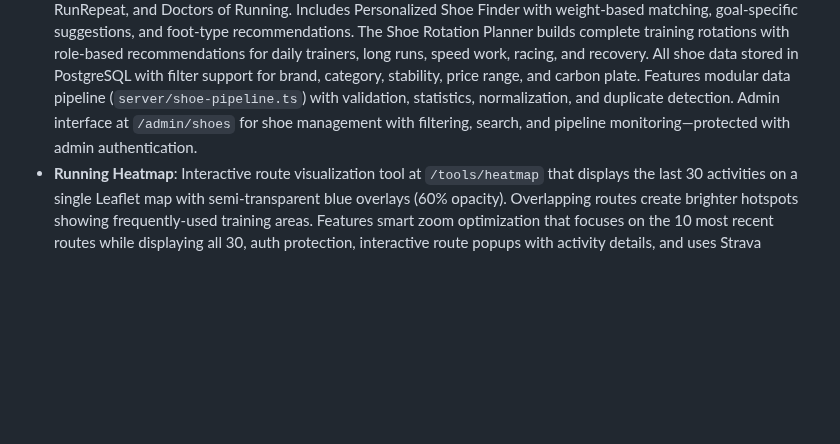
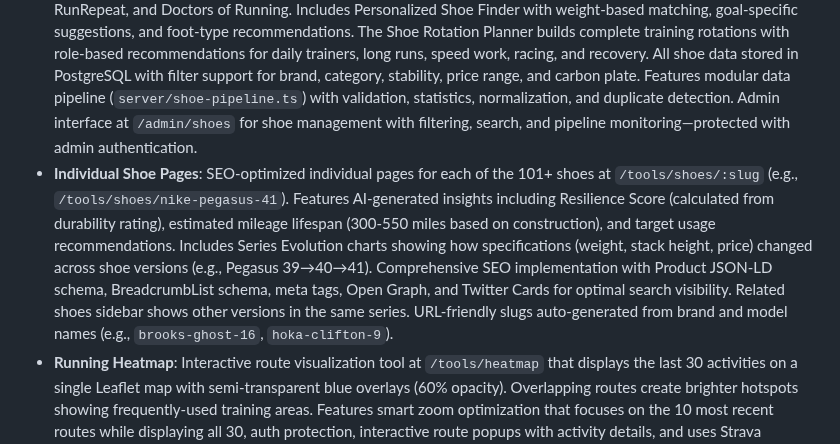
Before and after one commit to biserd/AIRunningTracker, a Markdown page: replit.md, the part around the change. Drawn GitHub-style; blank space fills up the shorter version.

Commit message:
Add individual shoe pages with AI insights and series evolution charts
Update replit.md to document new SEO-optimized individual shoe pages, AI insights (Resilience Score, mileage estimate, target usage), and Series Evolution charts, along with SEO enhancements like JSON-LD schema and breadcrumbs.

Replit-Commit-Author: Agent
Replit-Commit-Session-Id: 25d61a66-ee54-4ea4-b6a1-11fcee32bfb2
Replit-Commit-Checkpoint-Type: full_checkpoint
Replit-Commit-Event-Id: 03db331f-6a67-4847-9728-a1bd45bb44c7
Replit-Commit-Screenshot-Url: https://storage.googleapis.com/screenshot-production-us-central1/b13af9a6-2dde-4df5-bbce-bbaaba898ea4/25d61a66-ee54-4ea4-b6a1-11fcee32bfb2/Go9kVOL

```diff
--- a/replit.md
+++ b/replit.md
@@ -38,6 +38,7 @@ Preferred communication style: Simple, everyday language.
 - **Goals & Training Tracking**: Allows conversion of AI recommendations into trackable, actionable goals with progress monitoring, auto-completion, and smart criteria based on activity types.
 - **Free Tools Section**: Dedicated `/tools` section with SEO-optimized calculators and analyzers (Aerobic Decoupling, Training Split, Marathon Fueling, Race Predictor, Cadence Analyzer, Running Heatmap, Running Shoe Hub) accessible to all users with dual-mode input (Strava auto-fetch or manual entry).
 - **Running Shoe Hub**: Comprehensive running shoe database and recommendation system at `/tools/shoes`, `/tools/shoe-finder`, and `/tools/rotation-planner`. Features 101 verified shoes from 16 major brands (Nike, Brooks, Hoka, Asics, New Balance, Saucony, On, Altra, Adidas, Puma, Mizuno, Salomon, Reebok, Under Armour, La Sportiva, 361°) across 6 categories (daily_trainer: 33, trail: 20, racing: 20, speed_training: 15, long_run: 7, recovery: 6). Each shoe has detailed specifications including weight, stack heights, drop, cushioning level, stability, carbon plate status, and ratings for comfort, durability, and responsiveness—all verified against manufacturer specs, RunRepeat, and Doctors of Running. Includes Personalized Shoe Finder with weight-based matching, goal-specific suggestions, and foot-type recommendations. The Shoe Rotation Planner builds complete training rotations with role-based recommendations for daily trainers, long runs, speed work, racing, and recovery. All shoe data stored in PostgreSQL with filter support for brand, category, stability, price range, and carbon plate. Features modular data pipeline (`server/shoe-pipeline.ts`) with validation, statistics, normalization, and duplicate detection. Admin interface at `/admin/shoes` for shoe management with filtering, search, and pipeline monitoring—protected with admin authentication.
+- **Individual Shoe Pages**: SEO-optimized individual pages for each of the 101+ shoes at `/tools/shoes/:slug` (e.g., `/tools/shoes/nike-pegasus-41`). Features AI-generated insights including Resilience Score (calculated from durability rating), estimated mileage lifespan (300-550 miles based on construction), and target usage recommendations. Includes Series Evolution charts showing how specifications (weight, stack height, price) changed across shoe versions (e.g., Pegasus 39→40→41). Comprehensive SEO implementation with Product JSON-LD schema, BreadcrumbList schema, meta tags, Open Graph, and Twitter Cards for optimal search visibility. Related shoes sidebar shows other versions in the same series. URL-friendly slugs auto-generated from brand and model names (e.g., `brooks-ghost-16`, `hoka-clifton-9`).
 - **Running Heatmap**: Interactive route visualization tool at `/tools/heatmap` that displays the last 30 activities on a single Leaflet map with semi-transparent blue overlays (60% opacity). Overlapping routes create brighter hotspots showing frequently-used training areas. Features smart zoom optimization that focuses on the 10 most recent routes while displaying all 30, auth protection, interactive route popups with activity details, and uses Strava polyline data with automatic fallback to detailed polylines.
 - **AI Running Coach Chat**: Real-time conversational chat interface accessible from the dashboard via a floating button. Enables on-demand, contextual analysis of running data through natural language conversations. Uses GPT-5.1 with low reasoning effort for fast responses (typically 10-20 seconds), Server-Sent Events (SSE) for streaming responses character-by-character, and assembles comprehensive user context including recent activities, VO2 Max, Runner Score, and race predictions. Features example prompts for quick starts, conversation persistence across sessions, and mobile-responsive slide-out panel design.
 - **Fitness/Fatigue/Form Chart (CTL/ATL/TSB)**: Industry-standard training load metrics displayed on the dashboard via interactive Recharts visualization. Calculates CTL (Chronic Training Load - 42-day exponential weighted moving average representing long-term fitness), ATL (Acute Training Load - 7-day average representing recent fatigue), and TSB (Training Stress Balance - form score calculated as CTL minus ATL indicating race readiness). Features time range selector (30/90/180 days), beginner-friendly tooltips explaining each metric, expandable "About this chart" educational section with usage examples for building fitness and tapering, and dedicated FAQ section. Training load formula considers distance and pace intensity across all activity types (running, cycling, cross-training) for holistic assessment. AI insights now reference current TSB status (Fresh/Neutral/Fatigued/Very Fatigued) in recovery recommendations. Implemented via FitnessService with daily metric calculations and form interpretation logic.
```
